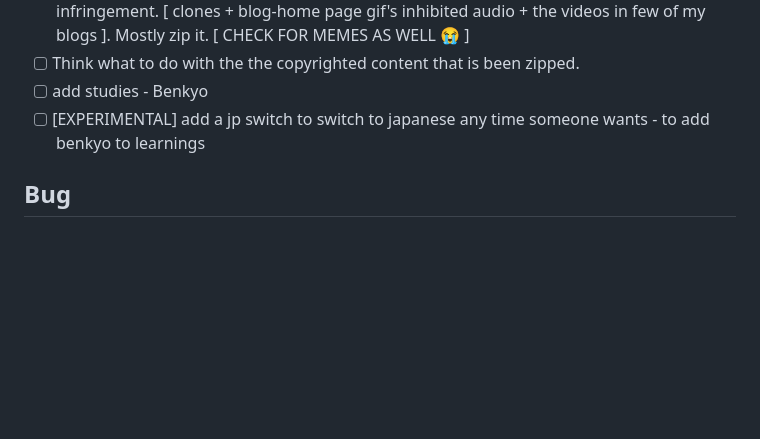
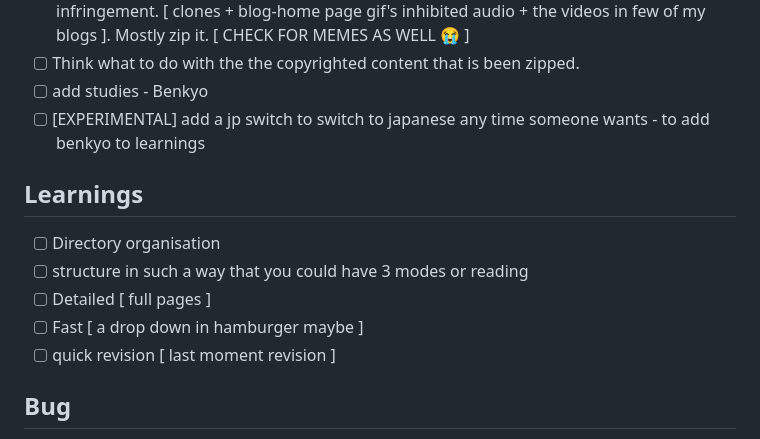
Before and after one commit to ksurajsingh/ksurajsingh.github.io, a Markdown page: Readme.md, the part around the change. Rendered like a GitHub page; blank space fills up the shorter version.

Commit message:
chore(readme):update

```diff
--- a/Readme.md
+++ b/Readme.md
@@ -18,6 +18,14 @@ Contains Frequent updates
 - [ ] Think what to do with the the copyrighted content that is been zipped.
 - [ ] add studies - Benkyo
 - [ ] [EXPERIMENTAL] add a jp switch to switch to japanese any time someone wants - to add benkyo to learnings
+
+## Learnings
+
+- [ ] Directory organisation
+- [ ] structure in such a way that you could have 3 modes or reading
+ - [ ] Detailed [ full pages ]
+ - [ ] Fast [ a drop down in hamburger maybe ]
+ - [ ] quick revision [ last moment revision ]
 
 ## Bug
 - [ ] complete the blog from wed-aug-20 [ in dandadan eps thats downloaded , one ep has the cat - turbo granny quetioning okarun weather what he wants to learn is "how to punch" or "to get stronger" ]
```
